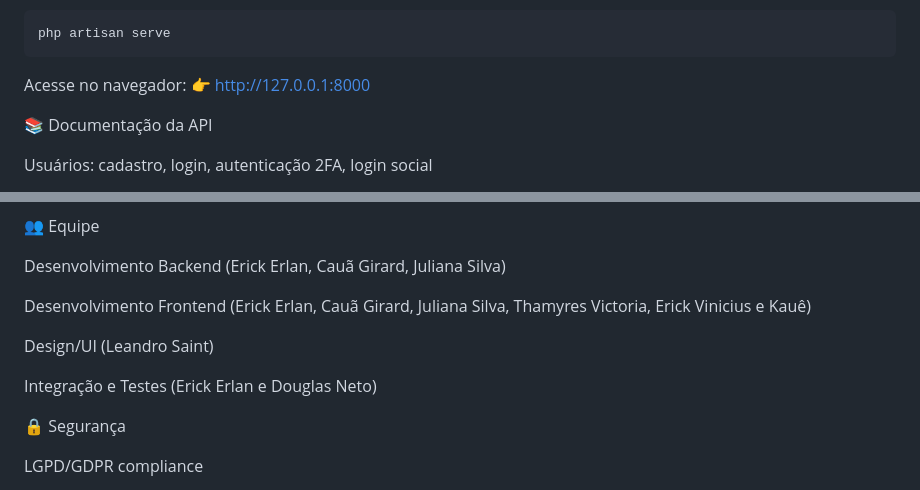
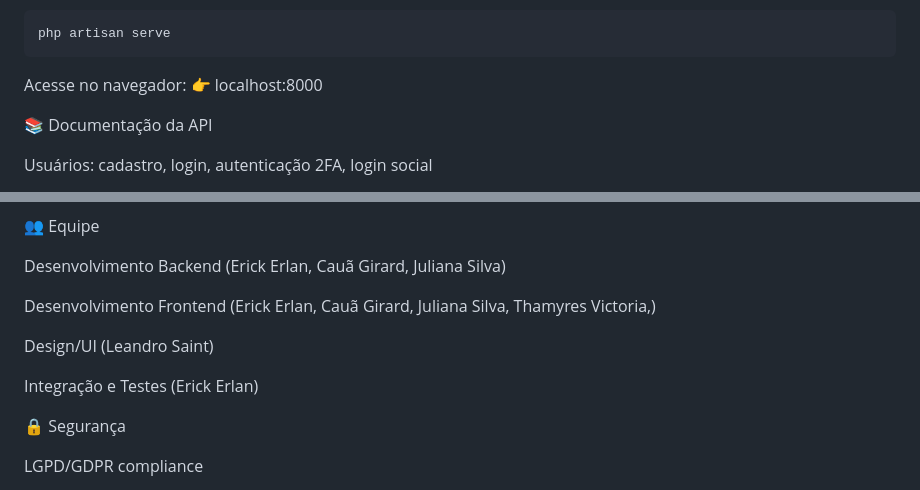
Before and after one commit to Erlan-Ctrl/laravel-projeto-green-hostel, a Markdown page: README.md, 2 parts joined by grey strips. GitHub-like rendering.

Commit message:
Revise team member details in README
Updated frontend and integration team members in README.

`````diff
--- a/README.md
+++ b/README.md
@@ -88,7 +88,7 @@ php artisan serve
 ````
 
 Acesse no navegador:
-👉 http://127.0.0.1:8000
+👉 localhost:8000
 
 📚 Documentação da API
 
@@ -106,11 +106,11 @@ Notificações: envio de alertas e promoções
 
 Desenvolvimento Backend (Erick Erlan, Cauã Girard, Juliana Silva)
 
-Desenvolvimento Frontend (Erick Erlan, Cauã Girard, Juliana Silva, Thamyres Victoria, Erick Vinicius e Kauê)
+Desenvolvimento Frontend (Erick Erlan, Cauã Girard, Juliana Silva, Thamyres Victoria,)
 
 Design/UI (Leandro Saint)
 
-Integração e Testes (Erick Erlan e Douglas Neto)
+Integração e Testes (Erick Erlan)
 
 🔒 Segurança
 
`````
